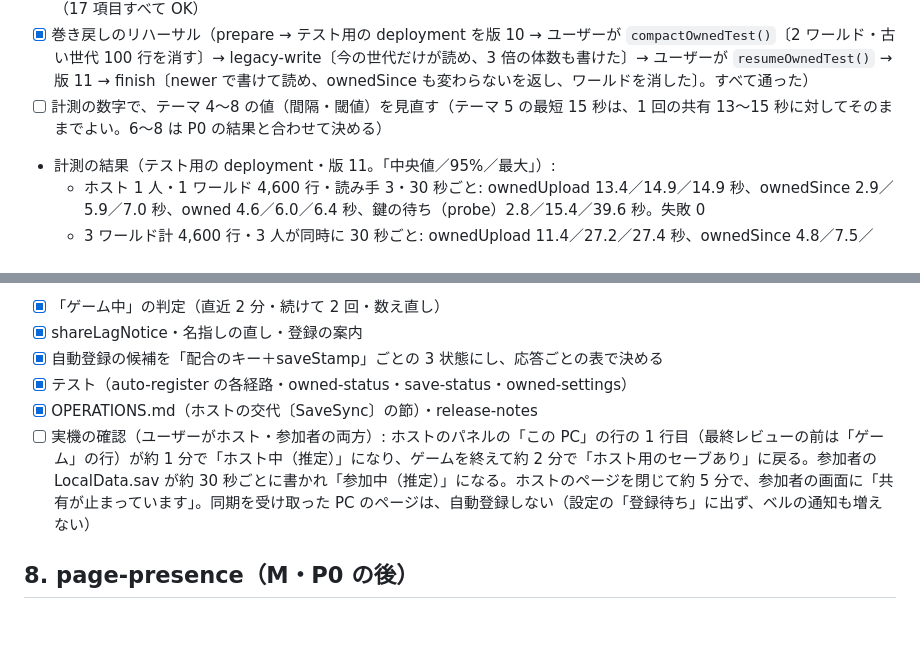
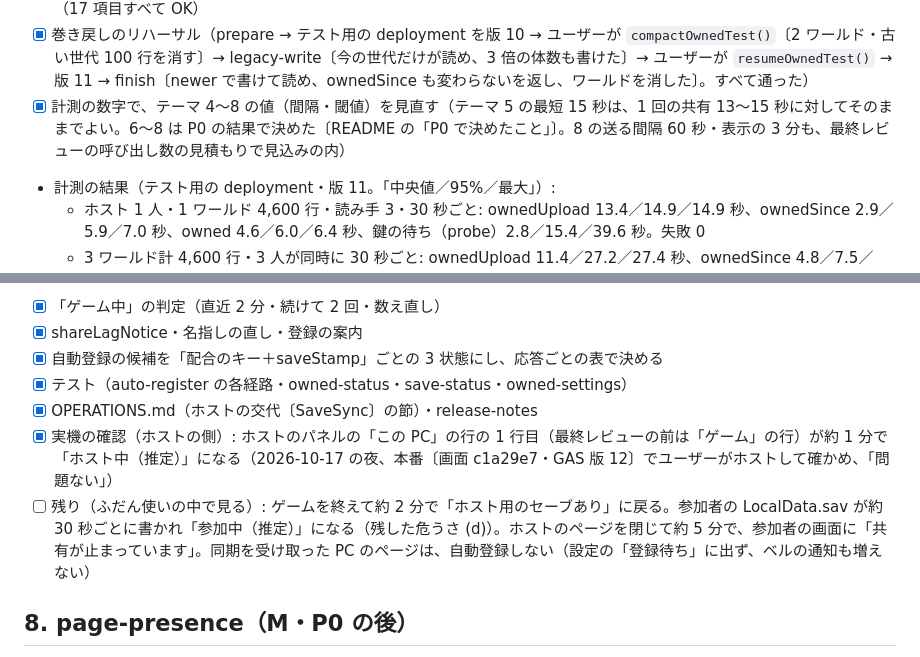
Before and after one commit to nato093/pal-breeding-note, a Markdown page: docs/sync-fixes/TODO.md, 2 parts joined by grey strips. GitHub-like rendering; blank space fills up the shorter version.

```diff
--- a/docs/sync-fixes/TODO.md
+++ b/docs/sync-fixes/TODO.md
@@ -57,7 +57,7 @@
 - [x] 版 11 を作る → テスト用の deployment（2026-10-16 19:16 に統合ブランチ 8a3a293 の中身で `clasp push --force` をし直してから `create-version`〔版 11〕・`create-deployment -V 11 -d "owned-gas test (sync-fixes)"`。ID は `npx clasp list-deployments` の説明で見分ける。本番の deployment は版 10 のまま）
 - [x] 計測（2026-10-16 の夜。ユーザーに「誰も遊んでいない」と確かめてから。数字は下の「計測の結果」）と `api-check`（17 項目すべて OK）
 - [x] 巻き戻しのリハーサル（prepare → テスト用の deployment を版 10 → ユーザーが `compactOwnedTest()`〔2 ワールド・古い世代 100 行を消す〕→ legacy-write〔今の世代だけが読め、3 倍の体数も書けた〕→ ユーザーが `resumeOwnedTest()` → 版 11 → finish〔newer で書けて読め、ownedSince も変わらないを返し、ワールドを消した〕。すべて通った）
-- [ ] 計測の数字で、テーマ 4〜8 の値（間隔・閾値）を見直す（テーマ 5 の最短 15 秒は、1 回の共有 13〜15 秒に対してそのままでよい。6〜8 は P0 の結果と合わせて決める）
+- [x] 計測の数字で、テーマ 4〜8 の値（間隔・閾値）を見直す（テーマ 5 の最短 15 秒は、1 回の共有 13〜15 秒に対してそのままでよい。6〜8 は P0 の結果で決めた〔README の「P0 で決めたこと」〕。8 の送る間隔 60 秒・表示の 3 分も、最終レビューの呼び出し数の見積もりで見込みの内）
 - 計測の結果（テスト用の deployment・版 11。「中央値／95%／最大」）:
   - ホスト 1 人・1 ワールド 4,600 行・読み手 3・30 秒ごと: ownedUpload 13.4／14.9／14.9 秒、ownedSince 2.9／5.9／7.0 秒、owned 4.6／6.0／6.4 秒、鍵の待ち（probe）2.8／15.4／39.6 秒。失敗 0
   - 3 ワールド計 4,600 行・3 人が同時に 30 秒ごと: ownedUpload 11.4／27.2／27.4 秒、ownedSince 4.8／7.5／30.1 秒。同じく 15 秒ごと（実際よりずっと重い）: ownedUpload 11.3／19.4／22.7 秒、鍵の待ち 6.5／21.4／24.4 秒（上限 25 秒に近い）
@@ -103,7 +104,8 @@
 - [x] 自動登録の候補を「配合のキー＋saveStamp」ごとの 3 状態にし、応答ごとの表で決める
 - [x] テスト（auto-register の各経路・owned-status・save-status・owned-settings）
 - [x] OPERATIONS.md（ホストの交代〔SaveSync〕の節）・release-notes
-- [ ] 実機の確認（ユーザーがホスト・参加者の両方）: ホストのパネルの「この PC」の行の 1 行目（最終レビューの前は「ゲーム」の行）が約 1 分で「ホスト中（推定）」になり、ゲームを終えて約 2 分で「ホスト用のセーブあり」に戻る。参加者の LocalData.sav が約 30 秒ごとに書かれ「参加中（推定）」になる。ホストのページを閉じて約 5 分で、参加者の画面に「共有が止まっています」。同期を受け取った PC のページは、自動登録しない（設定の「登録待ち」に出ず、ベルの通知も増えない）
+- [x] 実機の確認（ホストの側）: ホストのパネルの「この PC」の行の 1 行目（最終レビューの前は「ゲーム」の行）が約 1 分で「ホスト中（推定）」になる（2026-10-17 の夜、本番〔画面 c1a29e7・GAS 版 12〕でユーザーがホストして確かめ、「問題ない」）
+- [ ] 残り（ふだん使いの中で見る）: ゲームを終えて約 2 分で「ホスト用のセーブあり」に戻る。参加者の LocalData.sav が約 30 秒ごとに書かれ「参加中（推定）」になる（残した危うさ (d)）。ホストのページを閉じて約 5 分で、参加者の画面に「共有が止まっています」。同期を受け取った PC のページは、自動登録しない（設定の「登録待ち」に出ず、ベルの通知も増えない）
 
 ## 8. page-presence（M・P0 の後）
 
```
Also changed, not shown: other parts of docs/sync-fixes/TODO.md (+15 -10 lines).
